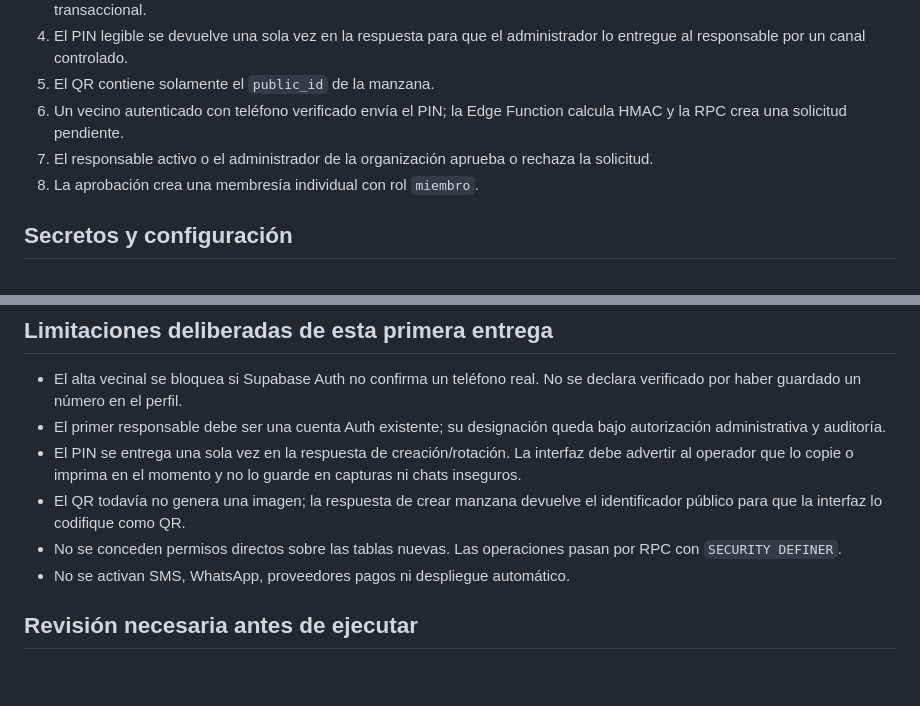
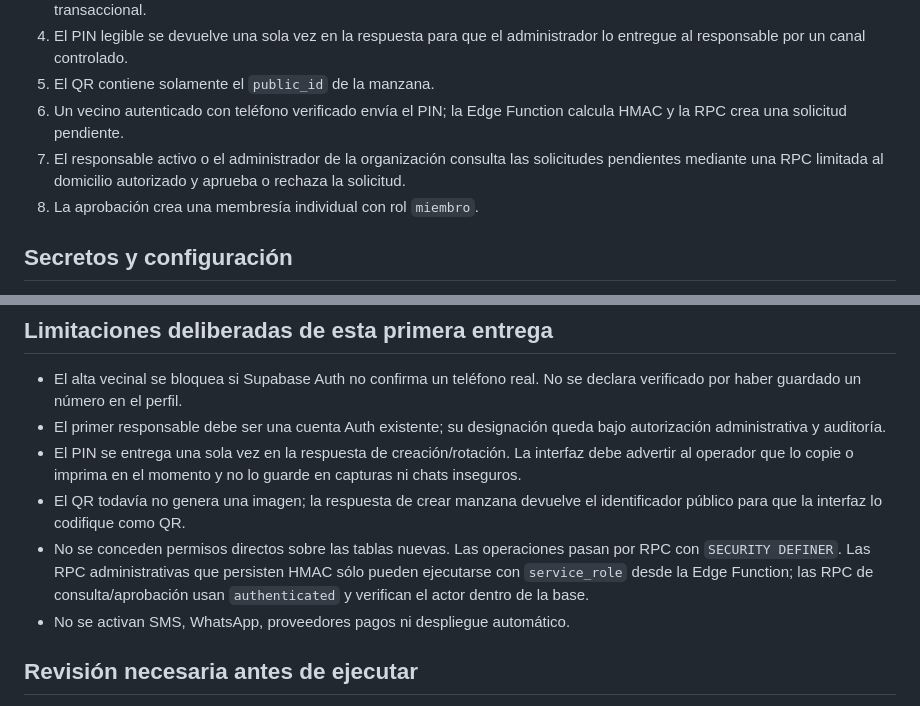
Before and after one commit to walterryban/ALERTA-VECINAL, a Markdown page: docs/VIGIARED-modulo-vecinal-v0.2.md, 2 parts joined by grey strips. Rendered like a GitHub page; blank space fills up the shorter version.

Commit message:
docs(vigiared): document trusted PIN backend and approvals

```diff
--- a/docs/VIGIARED-modulo-vecinal-v0.2.md
+++ b/docs/VIGIARED-modulo-vecinal-v0.2.md
@@ -25,7 +25,7 @@
 4. El PIN legible se devuelve una sola vez en la respuesta para que el administrador lo entregue al responsable por un canal controlado.
 5. El QR contiene solamente el `public_id` de la manzana.
 6. Un vecino autenticado con teléfono verificado envía el PIN; la Edge Function calcula HMAC y la RPC crea una solicitud pendiente.
-7. El responsable activo o el administrador de la organización aprueba o rechaza la solicitud.
+7. El responsable activo o el administrador de la organización consulta las solicitudes pendientes mediante una RPC limitada al domicilio autorizado y aprueba o rechaza la solicitud.
 8. La aprobación crea una membresía individual con rol `miembro`.
 
 ## Secretos y configuración
@@ -38,7 +38,7 @@ Configurar `VIGIARED_PIN_HMAC_SECRET` como secreto de Edge Function: valor aleat
 - El primer responsable debe ser una cuenta Auth existente; su designación queda bajo autorización administrativa y auditoría.
 - El PIN se entrega una sola vez en la respuesta de creación/rotación. La interfaz debe advertir al operador que lo copie o imprima en el momento y no lo guarde en capturas ni chats inseguros.
 - El QR todavía no genera una imagen; la respuesta de crear manzana devuelve el identificador público para que la interfaz lo codifique como QR.
-- No se conceden permisos directos sobre las tablas nuevas. Las operaciones pasan por RPC con `SECURITY DEFINER`.
+- No se conceden permisos directos sobre las tablas nuevas. Las operaciones pasan por RPC con `SECURITY DEFINER`. Las RPC administrativas que persisten HMAC sólo pueden ejecutarse con `service_role` desde la Edge Function; las RPC de consulta/aprobación usan `authenticated` y verifican el actor dentro de la base.
 - No se activan SMS, WhatsApp, proveedores pagos ni despliegue automático.
 
 ## Revisión necesaria antes de ejecutar
```
